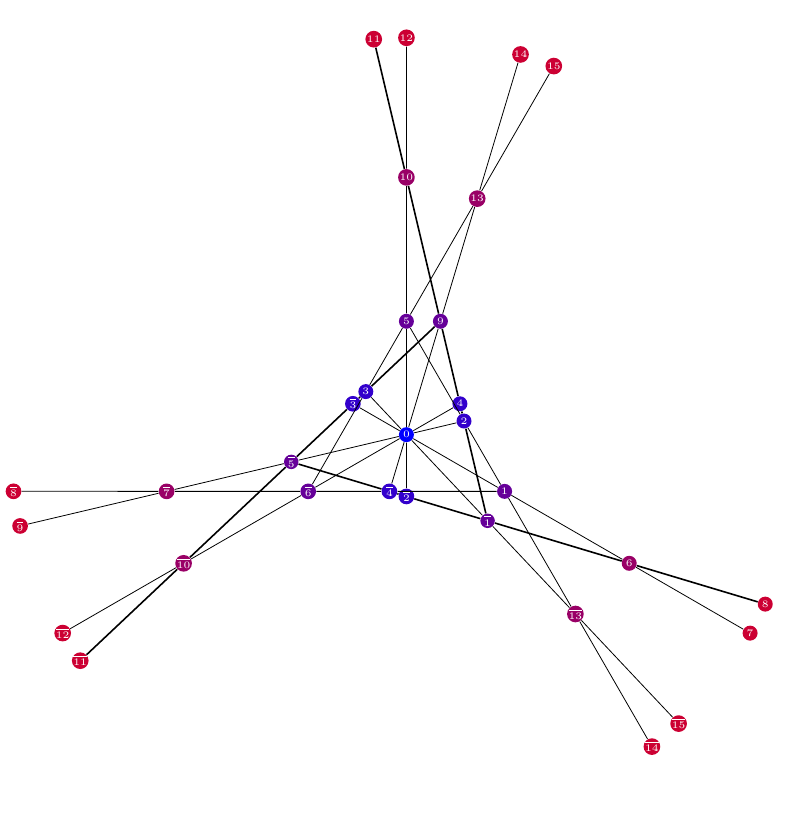
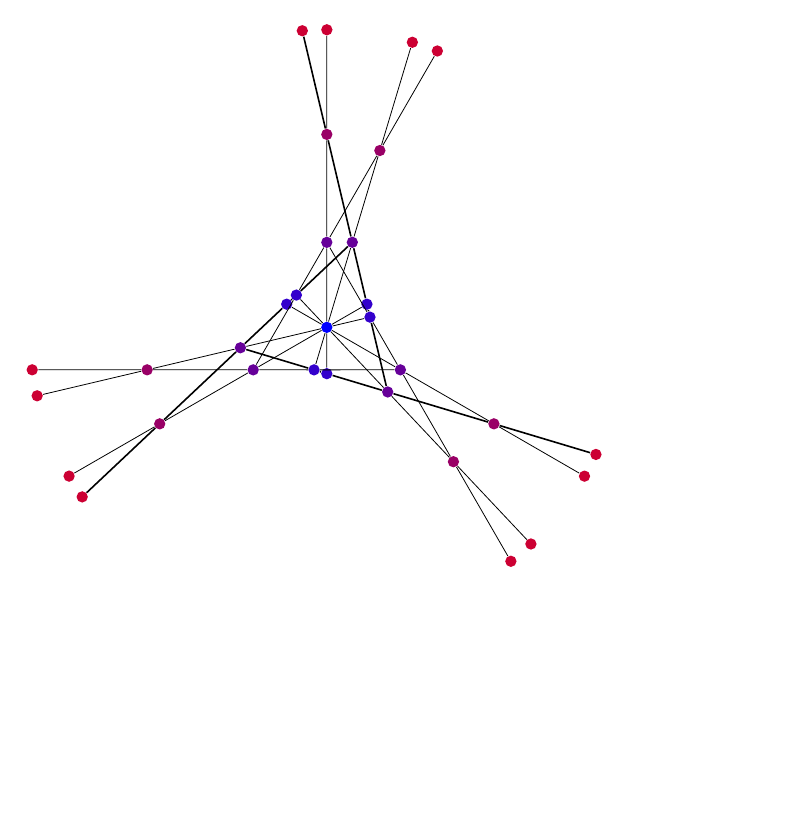
Before and after one commit to marijnheule/tikz, a LaTeX figure (geometry/31-points.tex): the whole page, the shorter picture padded with empty space. Compiled offline with pdfLaTeX.

Commit message:
no labels

```diff
--- a/geometry/31-points.tex
+++ b/geometry/31-points.tex
@@ -5,73 +5,80 @@
 \begin{document}
 
 
-\begin{tikzpicture}[scale=2]
+%\newcommand{\slabel}[1]{\tiny \textcolor{white}{$#1$}}
+%\newcommand{\mlabel}[1]{\tiny \textcolor{white}{\!$#1$\!}}
+%\newcommand{\llabel}[1]{\tiny \textcolor{white}{\!\!$#1$\!\!}}
+
+\newcommand{\slabel}[1]{~~}
+\newcommand{\mlabel}[1]{~~}
+\newcommand{\llabel}[1]{~~}
+
+\begin{tikzpicture}[scale=1.5]
 
 \tikzset{
     dot/.style={circle,inner sep=1pt,fill,label={\tiny #1},name=#1}}
 
-\node[dot, fill=blue!100!red] (z) at (0,0) {\tiny \textcolor{white}{$0$}};
 \coordinate (h) at (0,1);
 
-\node[dot, fill=blue!60!red] (p9) at (0.3,1) {\tiny \textcolor{white}{$9$}};
 
-\node[dot, fill=blue!60!red] (m5) at ($(0,0)!1!120:(p9)$) {\tiny \textcolor{white}{\!\!$\overline 5$\!\!}};
-
-\node[dot, fill=blue!60!red] (m1) at ($(0,0)!1!240:(p9)$) {\tiny \textcolor{white}{\!\!$\overline 1$\!\!}};
+\node[dot, fill=blue!100!red] (z) at (0,0) {\slabel{0}};
+\node[dot, fill=blue!60!red] (p9) at (0.3,1) {\slabel{9}};
+\node[dot, fill=blue!60!red] (m5) at ($(0,0)!1!120:(p9)$) {\mlabel{\overline{5}}};
+\node[dot, fill=blue!60!red] (m1) at ($(0,0)!1!240:(p9)$) {\mlabel{\overline{1}}};
 
 \coordinate (i4) at (intersection of z--p9 and m5--m1);
-\node[dot, fill=blue!80!red] (m4) at (i4) {\tiny \textcolor{white}{\!$\overline 4$\!}};
-\node[dot, fill=blue!80!red] (p2) at ($(0,0)!1!120:(i4)$) {\tiny \textcolor{white}{$2$}};
-\node[dot, fill=blue!80!red] (p3) at ($(0,0)!1!240:(i4)$) {\tiny \textcolor{white}{$3$}};
+\node[dot, fill=blue!80!red] (m4) at (i4) {\mlabel{\overline 4}};
+\node[dot, fill=blue!80!red] (p2) at ($(0,0)!1!120:(i4)$) {\slabel{2}};
+\node[dot, fill=blue!80!red] (p3) at ($(0,0)!1!240:(i4)$) {\slabel{3}};
 
 \coordinate (i2) at (intersection of z--h and m5--m1);
-\node[dot, fill=blue!80!red] (m2) at (i2) {\tiny \textcolor{white}{\!$\overline 2$\!}};
-\node[dot, fill=blue!80!red] (p4) at ($(0,0)!1!120:(i2)$) {\tiny \textcolor{white}{$4$}};
-\node[dot, fill=blue!80!red] (m3) at ($(0,0)!1!240:(i2)$) {\tiny \textcolor{white}{\!$\overline 3$\!}};
+\node[dot, fill=blue!80!red] (m2) at (i2) {\mlabel{\overline{2}}};
+\node[dot, fill=blue!80!red] (p4) at ($(0,0)!1!120:(i2)$) {\slabel{4}};
+\node[dot, fill=blue!80!red] (m3) at ($(0,0)!1!240:(i2)$) {\mlabel{\overline{3}}};
 
 \coordinate (p3x) at ($(p3) + (60:1)$);
 \coordinate (m4x) at ($(m4) + (180:1)$);
 
 \coordinate (i5) at (intersection of p3--p3x and m4--m4x);
-\node[dot, fill=blue!60!red] (m6) at (i5) {\tiny \textcolor{white}{\!$\overline 6$\!}};
-\node[dot, fill=blue!60!red] (p1) at ($(0,0)!1!120:(i5)$) {\tiny \textcolor{white}{$1$}};
-\node[dot, fill=blue!60!red] (p5) at ($(0,0)!1!240:(i5)$) {\tiny \textcolor{white}{$5$}};
+\node[dot, fill=blue!60!red] (m6) at (i5) {\mlabel{\overline{6}}};
+\node[dot, fill=blue!60!red] (p1) at ($(0,0)!1!120:(i5)$) {\slabel{1}};
+\node[dot, fill=blue!60!red] (p5) at ($(0,0)!1!240:(i5)$) {\slabel{5}};
 
 \coordinate (i7) at (intersection of m2--p5 and m1--p9);
-\node[dot, fill=blue!40!red] (p10) at (i7) {\tiny \textcolor{white}{\!$10$\!}};
-\node[dot, fill=blue!40!red] (m10) at ($(0,0)!1!120:(i7)$) {\tiny \textcolor{white}{\!\!$\overline {10}$\!\!}};
-\node[dot, fill=blue!40!red] (p6) at ($(0,0)!1!240:(i7)$) {\tiny \textcolor{white}{${6}$}};
+\node[dot, fill=blue!40!red] (p10) at (i7) {\mlabel{10}};
+\node[dot, fill=blue!40!red] (m10) at ($(0,0)!1!120:(i7)$) {\llabel{\overline {10}}};
+\node[dot, fill=blue!40!red] (p6) at ($(0,0)!1!240:(i7)$) {\slabel{6}};
 
 \coordinate (i9) at (intersection of m6--p5 and m4--p9);
-\node[dot, fill=blue!40!red] (p13) at (i9) {\tiny \textcolor{white}{\!$13$\!}};
-\node[dot, fill=blue!40!red] (m7) at ($(0,0)!1!120:(i9)$) {\tiny \textcolor{white}{\!$\overline 7$\!}};
-\node[dot, fill=blue!40!red] (m13) at ($(0,0)!1!240:(i9)$) {\tiny \textcolor{white}{\!\!$\overline{13}$\!\!}};
+\node[dot, fill=blue!40!red] (p13) at (i9) {\mlabel{13}};
+\node[dot, fill=blue!40!red] (m7) at ($(0,0)!1!120:(i9)$) {\mlabel{\overline{7}}};
+\node[dot, fill=blue!40!red] (m13) at ($(0,0)!1!240:(i9)$) {\llabel{\overline{13}}};
 
 \path[name path=circle] (0,0) circle (3.5);
 
 \path[name path=l1] (m2) -- ($(m2)!1.5!(p10)$);
 \path[name intersections={of=l1 and circle, by=i8}];
-\node[dot, fill=blue!20!red] (p12) at (i8) {\tiny \textcolor{white}{\!${12}$\!}};
-\node[dot, fill=blue!20!red] (m12) at ($(0,0)!1!120:(i8)$) {\tiny \textcolor{white}{\!\!$\overline{12}$\!\!}};
-\node[dot, fill=blue!20!red] (p7) at ($(0,0)!1!240:(i8)$) {\tiny \textcolor{white}{${7}$}};
+\node[dot, fill=blue!20!red] (p12) at (i8) {\mlabel{12}};
+\node[dot, fill=blue!20!red] (m12) at ($(0,0)!1!120:(i8)$) {\llabel{\overline{12}}};
+\node[dot, fill=blue!20!red] (p7) at ($(0,0)!1!240:(i8)$) {\slabel{7}};
 
 \path[name path=l2] (m1) -- ($(m1)!1.5!(p10)$);
 \path[name intersections={of=l2 and circle, by=i10}];
-\node[dot, fill=blue!20!red] (p11) at (i10) {\tiny \textcolor{white}{\!${11}$\!}};
-\node[dot, fill=blue!20!red] (m11) at ($(0,0)!1!120:(i10)$) {\tiny \textcolor{white}{\!\!$\overline{11}$\!\!}};
-\node[dot, fill=blue!20!red] (p8) at ($(0,0)!1!240:(i10)$) {\tiny \textcolor{white}{${8}$}};
+\node[dot, fill=blue!20!red] (p11) at (i10) {\mlabel{11}};
+\node[dot, fill=blue!20!red] (m11) at ($(0,0)!1!120:(i10)$) {\llabel{\overline{11}}};
+\node[dot, fill=blue!20!red] (p8) at ($(0,0)!1!240:(i10)$) {\slabel{8}};
 
 \path[name path=l3] (m4) -- ($(m4)!1.5!(p13)$);
 \path[name intersections={of=l3 and circle, by=i12}];
-\node[dot, fill=blue!20!red] (p14) at (i12) {\tiny \textcolor{white}{\!${14}$\!}};
-\node[dot, fill=blue!20!red] (m9) at ($(0,0)!1!120:(i12)$) {\tiny \textcolor{white}{\!$\overline{9}$\!}};
-\node[dot, fill=blue!20!red] (m15) at ($(0,0)!1!240:(i12)$) {\tiny \textcolor{white}{\!\!$\overline{15}$\!\!}};
+\node[dot, fill=blue!20!red] (p14) at (i12) {\mlabel{14}};
+\node[dot, fill=blue!20!red] (m9) at ($(0,0)!1!120:(i12)$) {\mlabel{\overline{9}}};
+\node[dot, fill=blue!20!red] (m15) at ($(0,0)!1!240:(i12)$) {\llabel{\overline{15}}};
 
 \path[name path=l4] (m6) -- ($(m6)!1.5!(p13)$);
 \path[name intersections={of=l4 and circle, by=i14}];
-\node[dot, fill=blue!20!red] (p15) at (i14) {\tiny \textcolor{white}{\!${15}$\!}};
-\node[dot, fill=blue!20!red] (m8) at ($(0,0)!1!120:(i14)$) {\tiny \textcolor{white}{\!$\overline{8}$\!}};
-\node[dot, fill=blue!20!red] (m14) at ($(0,0)!1!240:(i14)$) {\tiny \textcolor{white}{\!\!$\overline{14}$\!\!}};
+\node[dot, fill=blue!20!red] (p15) at (i14) {\mlabel{15}};
+\node[dot, fill=blue!20!red] (m8) at ($(0,0)!1!120:(i14)$) {\mlabel{\overline{8}}};
+\node[dot, fill=blue!20!red] (m14) at ($(0,0)!1!240:(i14)$) {\llabel{\overline{14}}};
 
 \draw[thick] (m5) -- (m4) -- (m2) -- (m1) -- (p6) -- (p8);
 \draw[thick] (m1) -- (p2) -- (p4) -- (p9) -- (p10) -- (p11);
```
